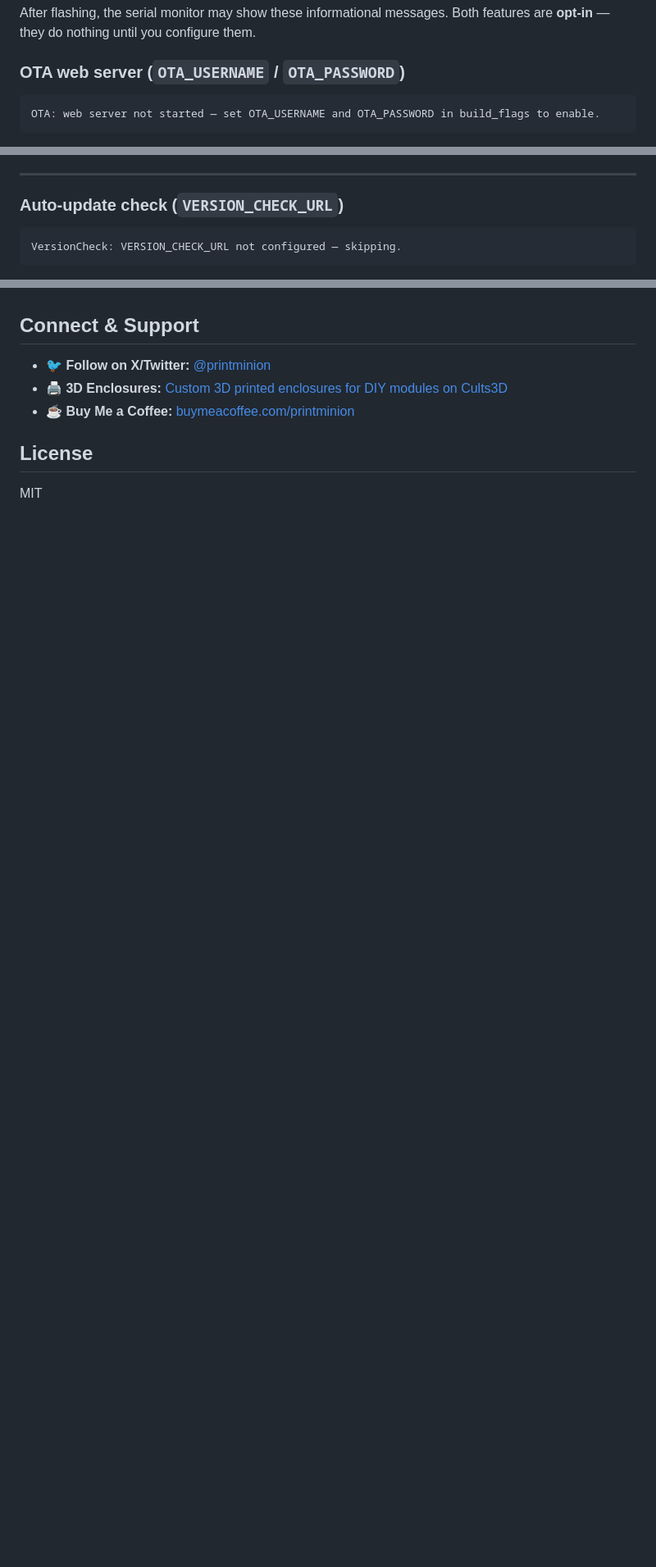
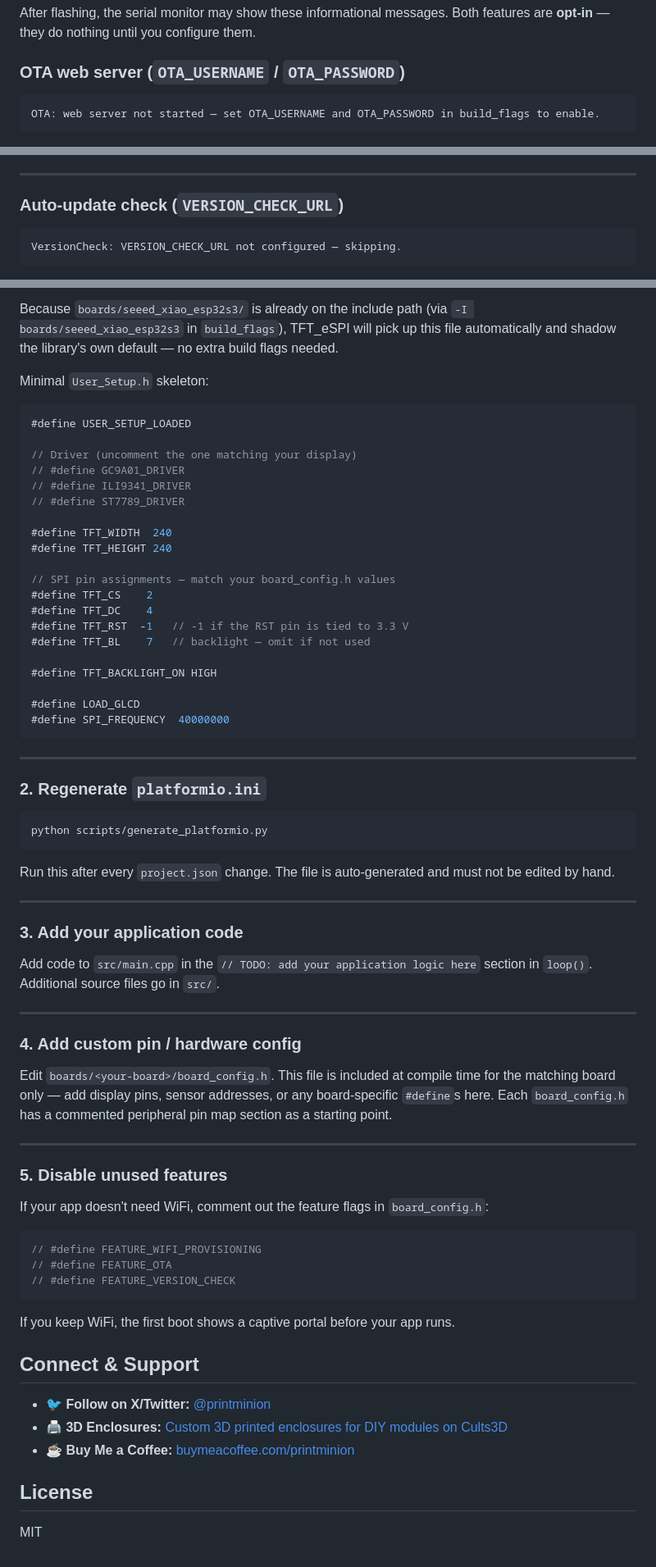
Before and after one commit to printminion/esp32-webflash-template, a Markdown page: README.md, 3 parts joined by grey strips. Shown at 82% size. GitHub-like rendering; blank space fills up the shorter version.

````diff
--- a/README.md
+++ b/README.md
@@ -70,7 +70,7 @@ After flashing, the serial monitor may show these informational messages. Both f
 
 ### OTA web server (`OTA_USERNAME` / `OTA_PASSWORD`)
 
-```
+```text
 OTA: web server not started — set OTA_USERNAME and OTA_PASSWORD in build_flags to enable.
 ```
 
@@ -97,7 +97,7 @@ build_flags =
 
 ### Auto-update check (`VERSION_CHECK_URL`)
 
-```
+```text
 VersionCheck: VERSION_CHECK_URL not configured — skipping.
 ```
 
@@ -236,3 +349,72 @@ To port an existing Arduino or PlatformIO project into this template:
+Because `boards/seeed_xiao_esp32s3/` is already on the include path (via
+`-I boards/seeed_xiao_esp32s3` in `build_flags`), TFT_eSPI will pick up this file
+automatically and shadow the library's own default — no extra build flags needed.
+
+Minimal `User_Setup.h` skeleton:
+
+```cpp
+#define USER_SETUP_LOADED
+
+// Driver (uncomment the one matching your display)
+// #define GC9A01_DRIVER
+// #define ILI9341_DRIVER
+// #define ST7789_DRIVER
+
+#define TFT_WIDTH  240
+#define TFT_HEIGHT 240
+
+// SPI pin assignments — match your board_config.h values
+#define TFT_CS    2
+#define TFT_DC    4
+#define TFT_RST  -1   // -1 if the RST pin is tied to 3.3 V
+#define TFT_BL    7   // backlight — omit if not used
+
+#define TFT_BACKLIGHT_ON HIGH
+
+#define LOAD_GLCD
+#define SPI_FREQUENCY  40000000
+```
+
+---
+
+### 2. Regenerate `platformio.ini`
+
+```bash
+python scripts/generate_platformio.py
+```
+
+Run this after every `project.json` change. The file is auto-generated and must not be
+edited by hand.
+
+---
+
+### 3. Add your application code
+
+Add code to `src/main.cpp` in the `// TODO: add your application logic here` section in
+`loop()`. Additional source files go in `src/`.
+
+---
+
+### 4. Add custom pin / hardware config
+
+Edit `boards/<your-board>/board_config.h`. This file is included at compile time for the
+matching board only — add display pins, sensor addresses, or any board-specific
+`#define`s here. Each `board_config.h` has a commented peripheral pin map section as a
+starting point.
+
+---
+
+### 5. Disable unused features
+
+If your app doesn't need WiFi, comment out the feature flags in `board_config.h`:
+
+```cpp
+// #define FEATURE_WIFI_PROVISIONING
+// #define FEATURE_OTA
+// #define FEATURE_VERSION_CHECK
+```
+
+If you keep WiFi, the first boot shows a captive portal before your app runs.
 
 ## Connect & Support
 
````
Also changed, not shown: other parts of README.md (+134 -21 lines).
